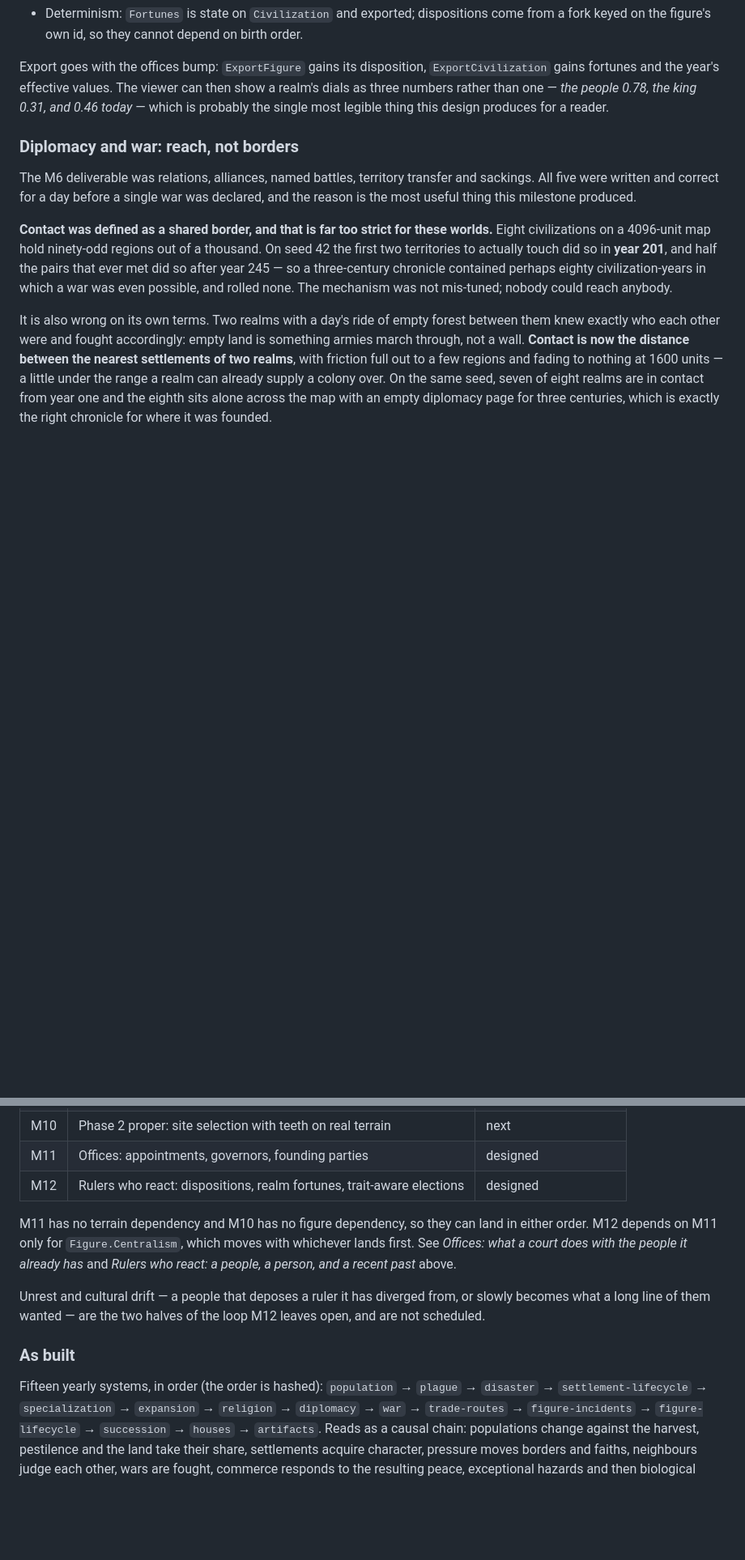
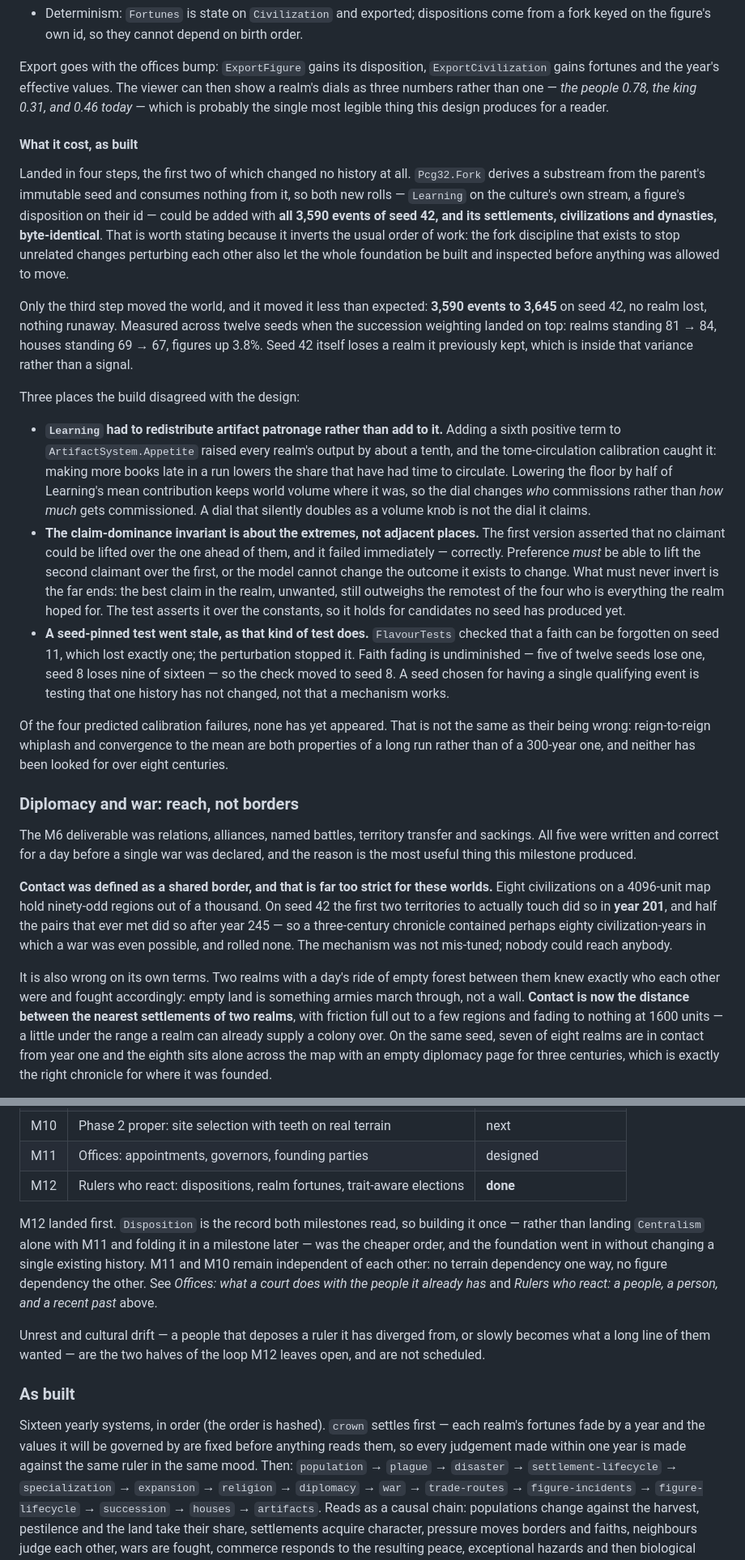
Before and after one commit to lalmei/historia_extera, a Markdown page: DESIGN.md, 2 parts joined by grey strips. Shown at 81% size. GitHub-like rendering; blank space fills up the shorter version.

Commit message:
📝 design: record M12 as built, and where the build disagreed.
Three places the implementation corrected the design: Learning had to
redistribute artifact patronage rather than add to it, the claim-dominance
invariant is about the extremes rather than adjacent ballot places, and a
seed-pinned faith test went stale as that kind of test does.

Notes that the foundation landed without changing any existing history —
Pcg32.Fork consumes nothing from its parent — and that none of the four
predicted calibration failures has appeared yet, which is not the same as
their being wrong: two of them are properties of a longer run than has
been looked at.

```diff
--- a/DESIGN.md
+++ b/DESIGN.md
@@ -1126,6 +1130,46 @@ Export goes with the offices bump: `ExportFigure` gains its disposition, `Export
 gains fortunes and the year's effective values. The viewer can then show a realm's dials as
 three numbers rather than one — *the people 0.78, the king 0.31, and 0.46 today* — which is
 probably the single most legible thing this design produces for a reader.
+
+#### What it cost, as built
+
+Landed in four steps, the first two of which changed no history at all. `Pcg32.Fork` derives a
+substream from the parent's immutable seed and consumes nothing from it, so both new rolls —
+`Learning` on the culture's own stream, a figure's disposition on their id — could be added with
+**all 3,590 events of seed 42, and its settlements, civilizations and dynasties, byte-identical**.
+That is worth stating because it inverts the usual order of work: the fork discipline that exists
+to stop unrelated changes perturbing each other also let the whole foundation be built and
+inspected before anything was allowed to move.
+
+Only the third step moved the world, and it moved it less than expected: **3,590 events to 3,645**
+on seed 42, no realm lost, nothing runaway. Measured across twelve seeds when the succession
+weighting landed on top: realms standing 81 → 84, houses standing 69 → 67, figures up 3.8%. Seed
+42 itself loses a realm it previously kept, which is inside that variance rather than a signal.
+
+Three places the build disagreed with the design:
+
+- **`Learning` had to redistribute artifact patronage rather than add to it.** Adding a sixth
+  positive term to `ArtifactSystem.Appetite` raised every realm's output by about a tenth, and
+  the tome-circulation calibration caught it: making more books late in a run lowers the share
+  that have had time to circulate. Lowering the floor by half of Learning's mean contribution
+  keeps world volume where it was, so the dial changes *who* commissions rather than *how much*
+  gets commissioned. A dial that silently doubles as a volume knob is not the dial it claims.
+- **The claim-dominance invariant is about the extremes, not adjacent places.** The first version
+  asserted that no claimant could be lifted over the one ahead of them, and it failed immediately
+  — correctly. Preference *must* be able to lift the second claimant over the first, or the model
+  cannot change the outcome it exists to change. What must never invert is the far ends: the best
+  claim in the realm, unwanted, still outweighs the remotest of the four who is everything the
+  realm hoped for. The test asserts it over the constants, so it holds for candidates no seed has
+  produced yet.
+- **A seed-pinned test went stale, as that kind of test does.** `FlavourTests` checked that a
+  faith can be forgotten on seed 11, which lost exactly one; the perturbation stopped it. Faith
+  fading is undiminished — five of twelve seeds lose one, seed 8 loses nine of sixteen — so the
+  check moved to seed 8. A seed chosen for having a single qualifying event is testing that one
+  history has not changed, not that a mechanism works.
+
+Of the four predicted calibration failures, none has yet appeared. That is not the same as their
+being wrong: reign-to-reign whiplash and convergence to the mean are both properties of a long
+run rather than of a 300-year one, and neither has been looked for over eight centuries.
 
 ### Diplomacy and war: reach, not borders
 
@@ -1511,12 +1555,14 @@ viewer reading it.
 | M9 | Phase 2 spike: raster-backed `ITerrainSampler` | done |
 | M10 | Phase 2 proper: site selection with teeth on real terrain | next |
 | M11 | Offices: appointments, governors, founding parties | designed |
-| M12 | Rulers who react: dispositions, realm fortunes, trait-aware elections | designed |
-
-M11 has no terrain dependency and M10 has no figure dependency, so they can land in either
-order. M12 depends on M11 only for `Figure.Centralism`, which moves with whichever lands
-first. See *Offices: what a court does with the people it already has* and *Rulers who react:
-a people, a person, and a recent past* above.
+| M12 | Rulers who react: dispositions, realm fortunes, trait-aware elections | **done** |
+
+M12 landed first. `Disposition` is the record both milestones read, so building it once — rather
+than landing `Centralism` alone with M11 and folding it in a milestone later — was the cheaper
+order, and the foundation went in without changing a single existing history. M11 and M10 remain
+independent of each other: no terrain dependency one way, no figure dependency the other.
+See *Offices: what a court does with the people it already has* and *Rulers who react: a people,
+a person, and a recent past* above.
 
 Unrest and cultural drift — a people that deposes a ruler it has diverged from, or slowly
 becomes what a long line of them wanted — are the two halves of the loop M12 leaves open, and
@@ -1524,7 +1570,10 @@ are not scheduled.
 
 ### As built
 
-Fifteen yearly systems, in order (the order is hashed): `population` → `plague` →
+Sixteen yearly systems, in order (the order is hashed). `crown` settles first — each realm's
+fortunes fade by a year and the values it will be governed by are fixed before anything reads
+them, so every judgement made within one year is made against the same ruler in the same mood.
+Then: `population` → `plague` →
 `disaster` → `settlement-lifecycle` → `specialization` → `expansion` → `religion` →
 `diplomacy` → `war` → `trade-routes` → `figure-incidents` → `figure-lifecycle` →
 `succession` → `houses` → `artifacts`. Reads as a causal chain: populations change against the
```
Also changed, not shown: other parts of DESIGN.md (+9 -5 lines).
